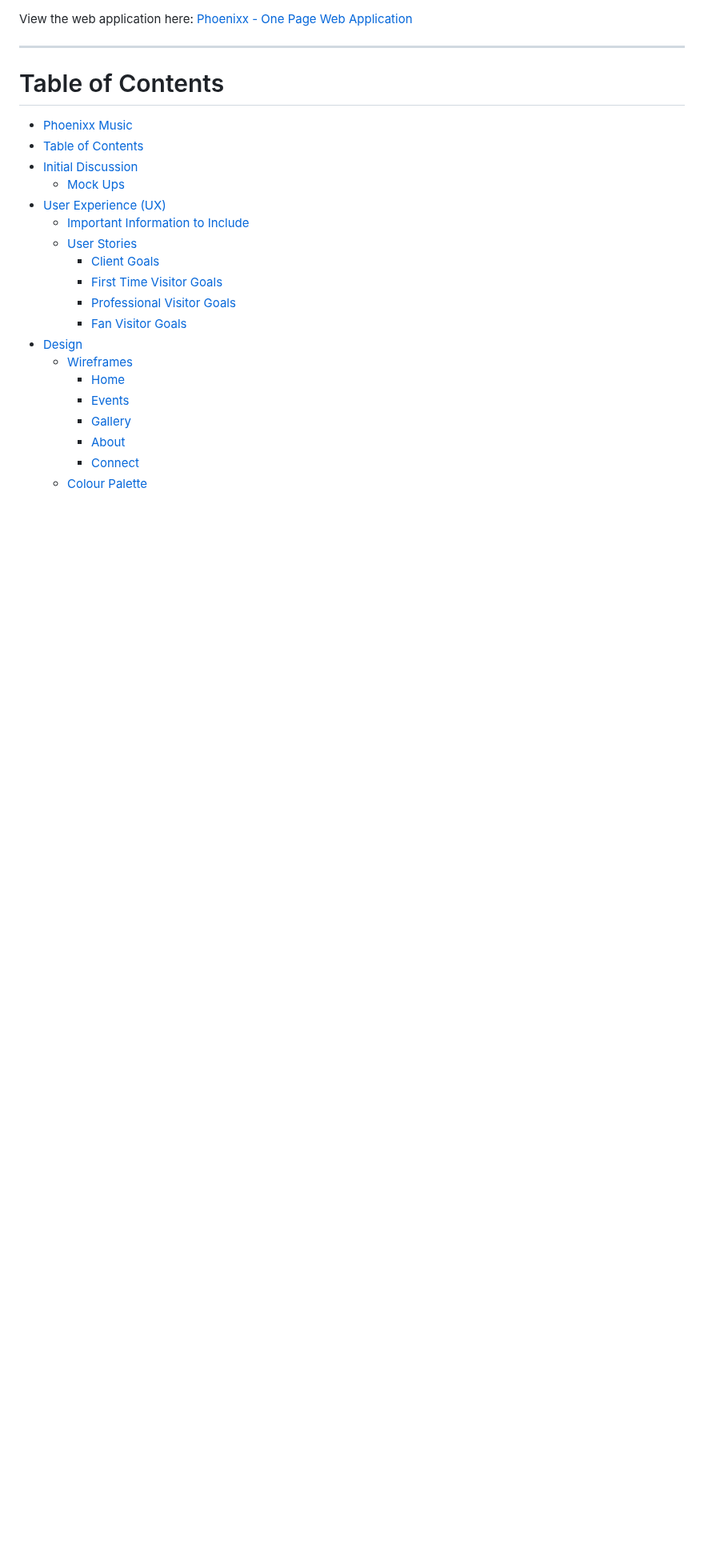
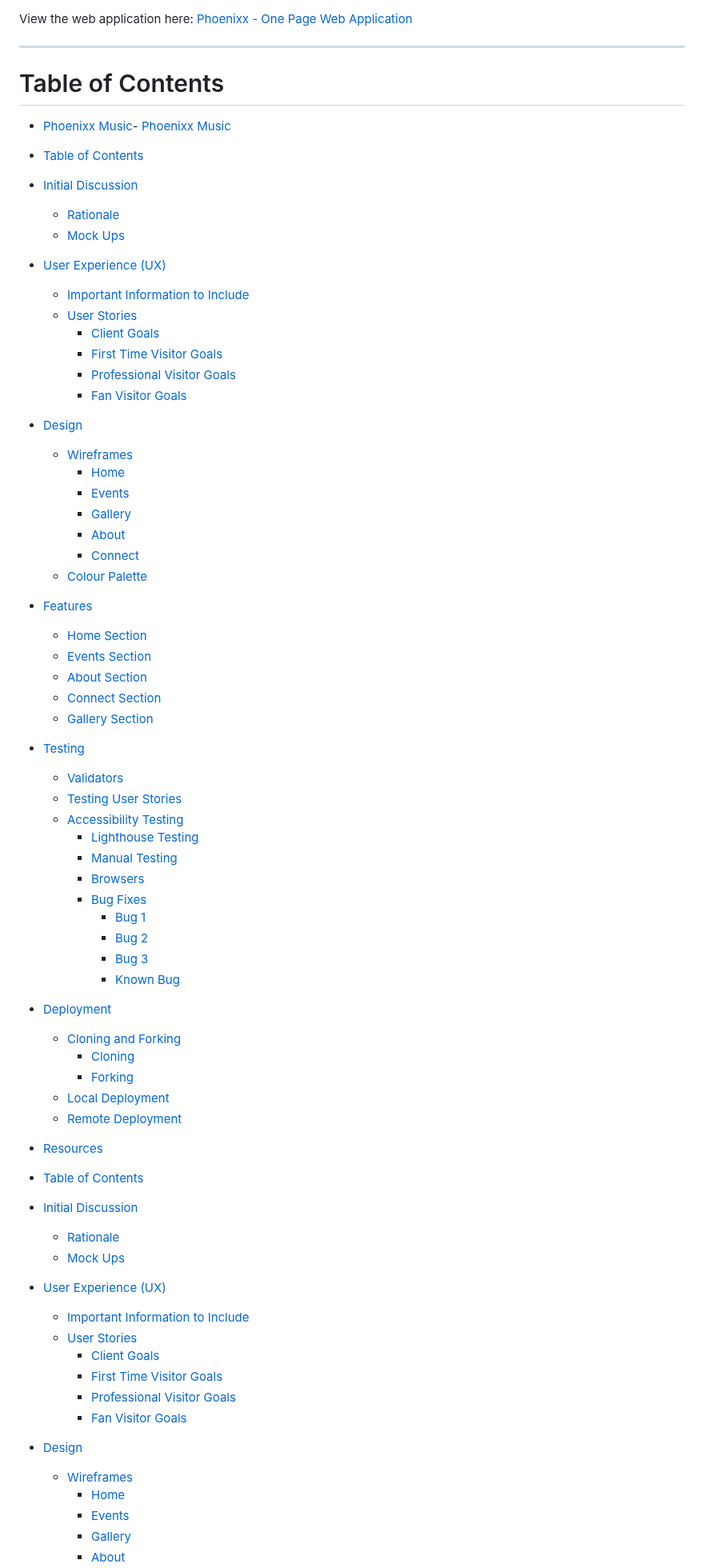
Before and after one commit to PhoenixxDevs/Phoenixx-pp1, a Markdown page: README.md, the part around one of its changes. Shown at 80% size. Rendered like a GitHub page; blank space fills up the shorter version.

Commit message:
added rationale

```diff
--- a/README.md
+++ b/README.md
@@ -6,9 +6,55 @@ View the web application here: [Phoenixx - One Page Web Application](https://pho
 
 # Table of Contents
 
-- [Phoenixx Music](#phoenixx-music)
+- [Phoenixx Music](#phoenixx-music)- [Phoenixx Music](#phoenixx-music)
 - [Table of Contents](#table-of-contents)
 - [Initial Discussion](#initial-discussion)
+  - [Rationale](#rationale)
+  - [Mock Ups](#mock-ups)
+- [User Experience (UX)](#user-experience-ux)
+  - [Important Information to Include](#important-information-to-include)
+  - [User Stories](#user-stories)
+    - [Client Goals](#client-goals)
+    - [First Time Visitor Goals](#first-time-visitor-goals)
+    - [Professional Visitor Goals](#professional-visitor-goals)
+    - [Fan Visitor Goals](#fan-visitor-goals)
+- [Design](#design)
+  - [Wireframes](#wireframes)
+    - [Home](#home)
+    - [Events](#events)
+    - [Gallery](#gallery)
+    - [About](#about)
+    - [Connect](#connect)
+  - [Colour Palette](#colour-palette)
+- [Features](#features)
+  - [Home Section](#home-section)
+  - [Events Section](#events-section)
+  - [About Section](#about-section)
+  - [Connect Section](#connect-section)
+  - [Gallery Section](#gallery-section)
+- [Testing](#testing)
+  - [Validators](#validators)
+  - [Testing User Stories](#testing-user-stories)
+  - [Accessibility Testing](#accessibility-testing)
+    - [Lighthouse Testing](#lighthouse-testing)
+    - [Manual Testing](#manual-testing)
+    - [Browsers](#browsers)
+    - [Bug Fixes](#bug-fixes)
+      - [Bug 1](#bug-1)
+      - [Bug 2](#bug-2)
+      - [Bug 3](#bug-3)
+      - [Known Bug](#known-bug)
+- [Deployment](#deployment)
+  - [Cloning and Forking](#cloning-and-forking)
+    - [Cloning](#cloning)
+    - [Forking](#forking)
+  - [Local Deployment](#local-deployment)
+  - [Remote Deployment](#remote-deployment)
+- [Resources](#resources)
+
+- [Table of Contents](#table-of-contents)
+- [Initial Discussion](#initial-discussion)
+  - [Rationale](#rationale)
   - [Mock Ups](#mock-ups)
 - [User Experience (UX)](#user-experience-ux)
   - [Important Information to Include](#important-information-to-include)
```
Also changed, not shown: other parts of README.md (+34 -0 lines).
